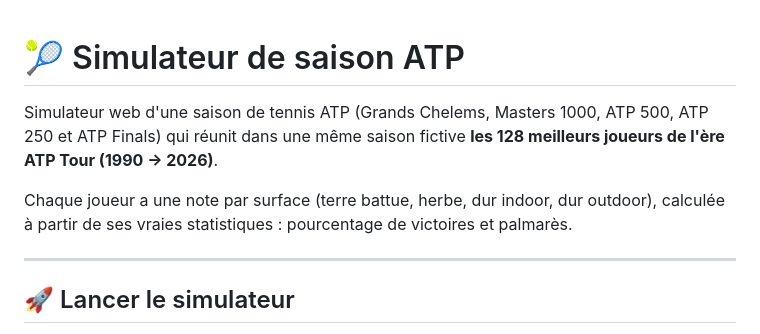
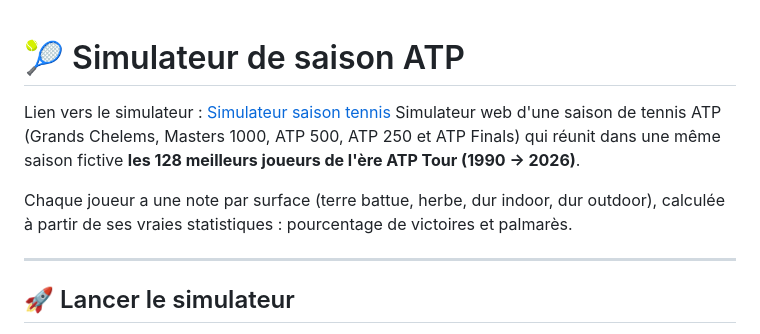
Before and after one commit to Jerome-Pay/Simalteur_tennis, a Markdown page: README.md, the part around the change. Drawn GitHub-style.

Commit message:
Add link to tennis season simulatorA
Added a link to the tennis season simulator in the README.

```diff
--- a/README.md
+++ b/README.md
@@ -1,8 +1,10 @@
 # 🎾 Simulateur de saison ATP
 
+Lien vers le simulateur : [Simulateur saison tennis](https://jerome-pay.github.io/Simalteur_tennis/web/)
 Simulateur web d'une saison de tennis ATP (Grands Chelems, Masters 1000, ATP 500, ATP 250 et ATP Finals) qui réunit dans une même saison fictive **les 128 meilleurs joueurs de l'ère ATP Tour (1990 → 2026)**.
 
 Chaque joueur a une note par surface (terre battue, herbe, dur indoor, dur outdoor), calculée à partir de ses vraies statistiques : pourcentage de victoires et palmarès.
+
 
 ---
 
```
